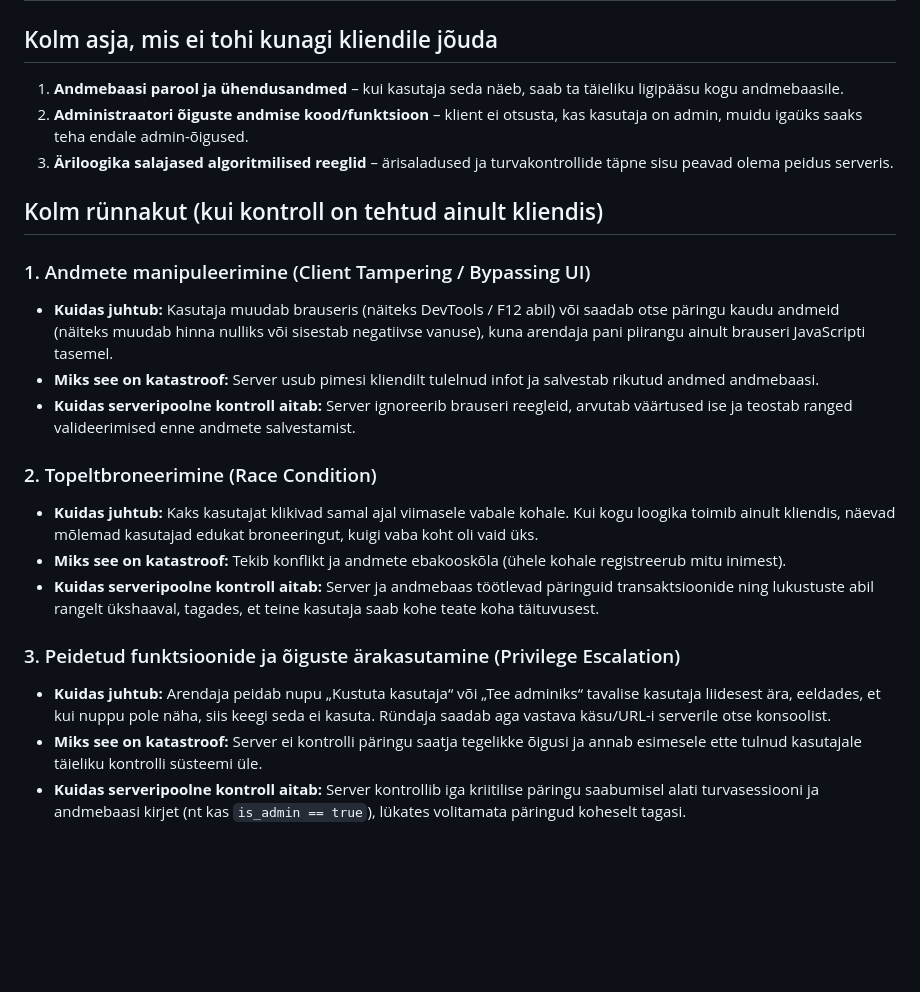
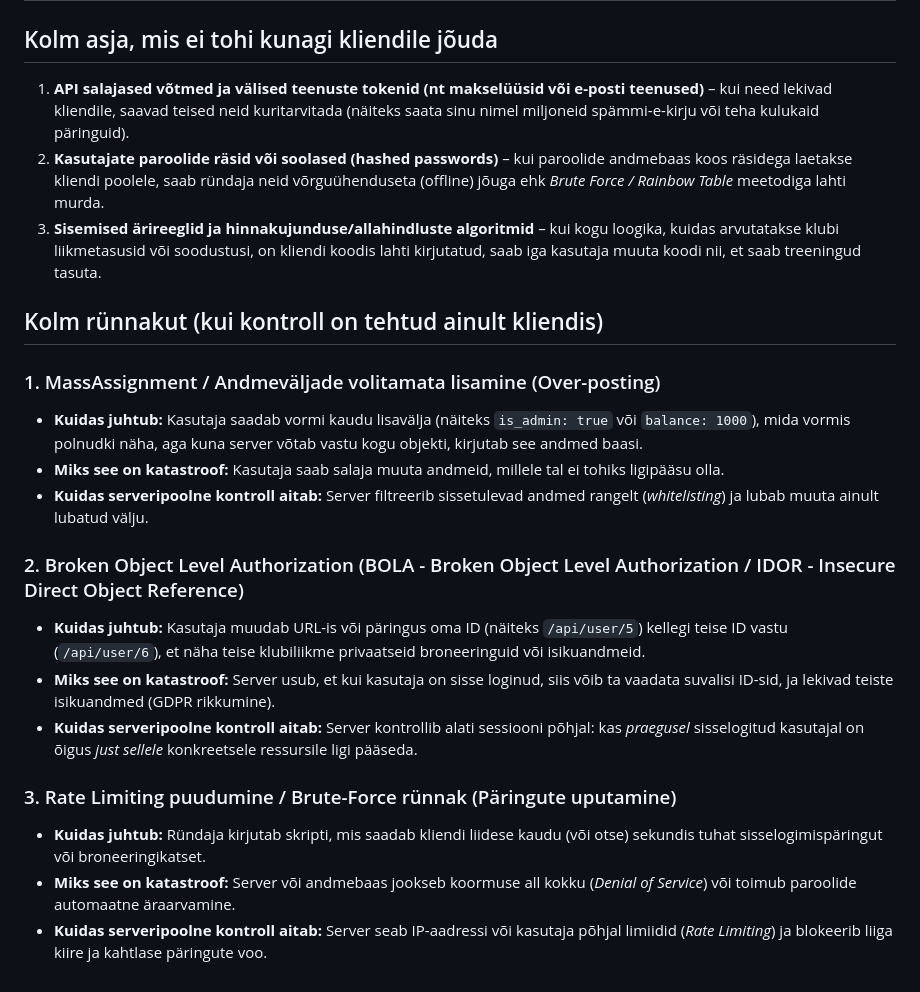
Before and after one commit to IvannaZimina/sulgpalliklubi, a Markdown page: vastutus.md, the part around the change. GitHub-like rendering; blank space fills up the shorter version.

Commit message:
Update task 2 with alternative security scenarios (MassAssignment, BOLA, RateLimiting)

```diff
--- a/vastutus.md
+++ b/vastutus.md
@@ -19,23 +19,23 @@
 
 ## Kolm asja, mis ei tohi kunagi kliendile jõuda
 
-1. **Andmebaasi parool ja ühendusandmed** – kui kasutaja seda näeb, saab ta täieliku ligipääsu kogu andmebaasile.
-2. **Administraatori õiguste andmise kood/funktsioon** – klient ei otsusta, kas kasutaja on admin, muidu igaüks saaks teha endale admin-õigused.
-3. **Äriloogika salajased algoritmilised reeglid** – ärisaladused ja turvakontrollide täpne sisu peavad olema peidus serveris.
+1. **API salajased võtmed ja välised teenuste tokenid (nt makselüüsid või e-posti teenused)** – kui need lekivad kliendile, saavad teised neid kuritarvitada (näiteks saata sinu nimel miljoneid spämmi-e-kirju või teha kulukaid päringuid).
+2. **Kasutajate paroolide räsid või soolased (hashed passwords)** – kui paroolide andmebaas koos räsidega laetakse kliendi poolele, saab ründaja neid võrguühenduseta (offline) jõuga ehk *Brute Force / Rainbow Table* meetodiga lahti murda.
+3. **Sisemised ärireeglid ja hinnakujunduse/allahindluste algoritmid** – kui kogu loogika, kuidas arvutatakse klubi liikmetasusid või soodustusi, on kliendi koodis lahti kirjutatud, saab iga kasutaja muuta koodi nii, et saab treeningud tasuta.
 
 ## Kolm rünnakut (kui kontroll on tehtud ainult kliendis)
 
-### 1. Andmete manipuleerimine (Client Tampering / Bypassing UI)
-* **Kuidas juhtub:** Kasutaja muudab brauseris (näiteks DevTools / F12 abil) või saadab otse päringu kaudu andmeid (näiteks muudab hinna nulliks või sisestab negatiivse vanuse), kuna arendaja pani piirangu ainult brauseri JavaScripti tasemel.
-* **Miks see on katastroof:** Server usub pimesi kliendilt tulelnud infot ja salvestab rikutud andmed andmebaasi.
-* **Kuidas serveripoolne kontroll aitab:** Server ignoreerib brauseri reegleid, arvutab väärtused ise ja teostab ranged valideerimised enne andmete salvestamist.
+### 1. MassAssignment / Andmeväljade volitamata lisamine (Over-posting)
+* **Kuidas juhtub:** Kasutaja saadab vormi kaudu lisavälja (näiteks `is_admin: true` või `balance: 1000`), mida vormis polnudki näha, aga kuna server võtab vastu kogu objekti, kirjutab see andmed baasi.
+* **Miks see on katastroof:** Kasutaja saab salaja muuta andmeid, millele tal ei tohiks ligipääsu olla.
+* **Kuidas serveripoolne kontroll aitab:** Server filtreerib sissetulevad andmed rangelt (*whitelisting*) ja lubab muuta ainult lubatud välju.
 
-### 2. Topeltbroneerimine (Race Condition)
-* **Kuidas juhtub:** Kaks kasutajat klikivad samal ajal viimasele vabale kohale. Kui kogu loogika toimib ainult kliendis, näevad mõlemad kasutajad edukat broneeringut, kuigi vaba koht oli vaid üks.
-* **Miks see on katastroof:** Tekib konflikt ja andmete ebakooskõla (ühele kohale registreerub mitu inimest).
-* **Kuidas serveripoolne kontroll aitab:** Server ja andmebaas töötlevad päringuid transaktsioonide ning lukustuste abil rangelt ükshaaval, tagades, et teine kasutaja saab kohe teate koha täituvusest.
+### 2. Broken Object Level Authorization (BOLA - Broken Object Level Authorization / IDOR - Insecure Direct Object Reference)
+* **Kuidas juhtub:** Kasutaja muudab URL-is või päringus oma ID (näiteks `/api/user/5`) kellegi teise ID vastu (`/api/user/6`), et näha teise klubiliikme privaatseid broneeringuid või isikuandmeid.
+* **Miks see on katastroof:** Server usub, et kui kasutaja on sisse loginud, siis võib ta vaadata suvalisi ID-sid, ja lekivad teiste isikuandmed (GDPR rikkumine).
+* **Kuidas serveripoolne kontroll aitab:** Server kontrollib alati sessiooni põhjal: kas *praegusel* sisselogitud kasutajal on õigus *just sellele* konkreetsele ressursile ligi pääseda.
 
-### 3. Peidetud funktsioonide ja õiguste ärakasutamine (Privilege Escalation)
-* **Kuidas juhtub:** Arendaja peidab nupu „Kustuta kasutaja“ või „Tee adminiks“ tavalise kasutaja liidesest ära, eeldades, et kui nuppu pole näha, siis keegi seda ei kasuta. Ründaja saadab aga vastava käsu/URL-i serverile otse konsoolist.
-* **Miks see on katastroof:** Server ei kontrolli päringu saatja tegelikke õigusi ja annab esimesele ette tulnud kasutajale täieliku kontrolli süsteemi üle.
-* **Kuidas serveripoolne kontroll aitab:** Server kontrollib iga kriitilise päringu saabumisel alati turvasessiooni ja andmebaasi kirjet (nt kas `is_admin == true`), lükates volitamata päringud koheselt tagasi.
+### 3. Rate Limiting puudumine / Brute-Force rünnak (Päringute uputamine)
+* **Kuidas juhtub:** Ründaja kirjutab skripti, mis saadab kliendi liidese kaudu (või otse) sekundis tuhat sisselogimispäringut või broneeringikatset.
+* **Miks see on katastroof:** Server või andmebaas jookseb koormuse all kokku (*Denial of Service*) või toimub paroolide automaatne äraarvamine.
+* **Kuidas serveripoolne kontroll aitab:** Server seab IP-aadressi või kasutaja põhjal limiidid (*Rate Limiting*) ja blokeerib liiga kiire ja kahtlase päringute voo.
```
